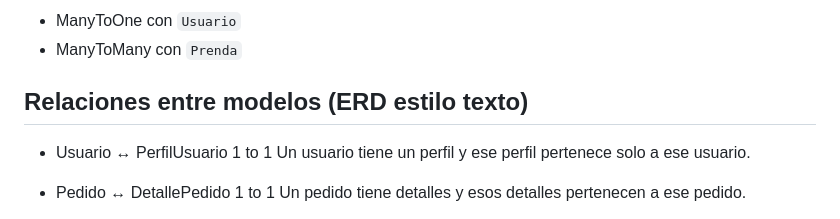
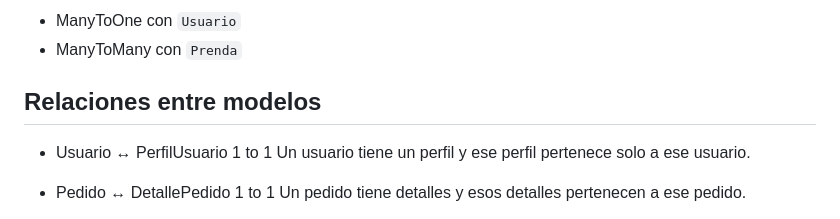
Before and after one commit to DavidRiosV/Tienda-de-ropa, a Markdown page: README.md, the part around the change. Drawn GitHub-style.

```diff
--- a/README.md
+++ b/README.md
@@ -133,7 +133,7 @@ Cesta de compras de cada usuario.
 - ManyToOne con `Usuario`
 - ManyToMany con `Prenda`
 
-## Relaciones entre modelos (ERD estilo texto)
+## Relaciones entre modelos
 
 - Usuario ↔ PerfilUsuario 1 to 1
   Un usuario tiene un perfil y ese perfil pertenece solo a ese usuario.
```
